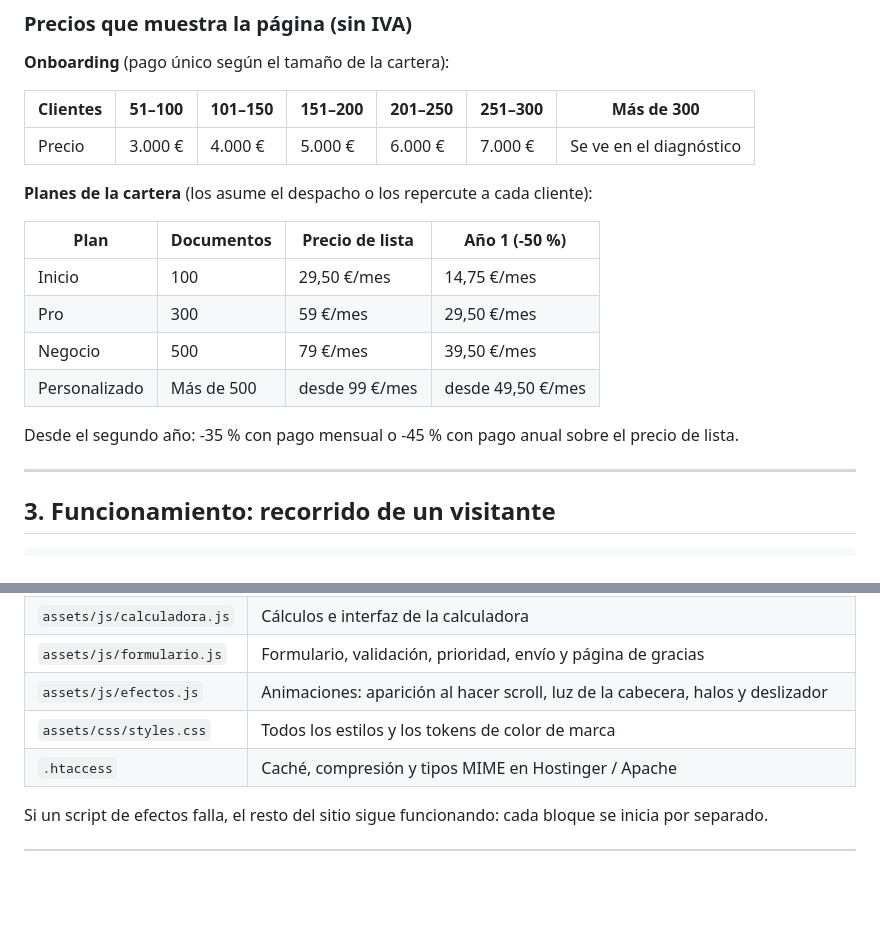
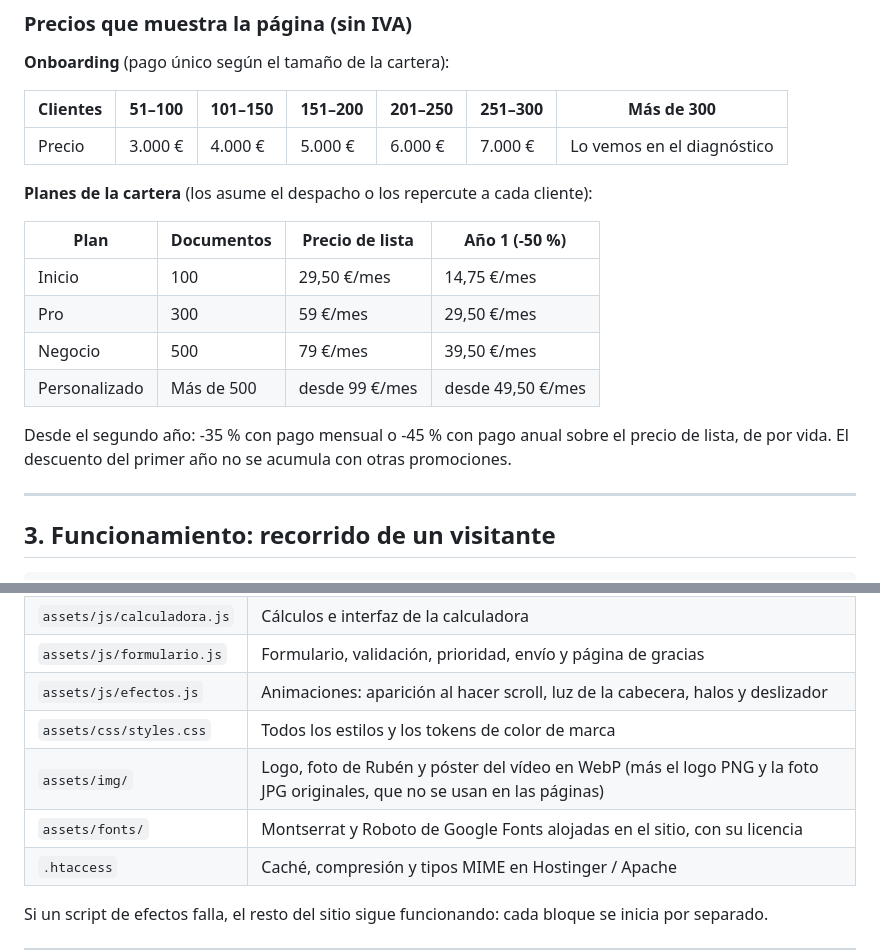
Before and after one commit to jaredmarketingmaster/trazabis-herrero, a Markdown page: DOCUMENTACION.md, 2 parts joined by grey strips. Rendered like a GitHub page; blank space fills up the shorter version.

```diff
--- a/DOCUMENTACION.md
+++ b/DOCUMENTACION.md
@@ -60,7 +64,7 @@ Las secciones aparecen en este orden. Todo el texto es el copy literal aprobado;
 
 | Clientes | 51–100 | 101–150 | 151–200 | 201–250 | 251–300 | Más de 300 |
 | --- | --- | --- | --- | --- | --- | --- |
-| Precio | 3.000 € | 4.000 € | 5.000 € | 6.000 € | 7.000 € | Se ve en el diagnóstico |
+| Precio | 3.000 € | 4.000 € | 5.000 € | 6.000 € | 7.000 € | Lo vemos en el diagnóstico |
 
 **Planes de la cartera** (los asume el despacho o los repercute a cada cliente):
 
@@ -71,7 +75,7 @@ Las secciones aparecen en este orden. Todo el texto es el copy literal aprobado;
 | Negocio | 500 | 79 €/mes | 39,50 €/mes |
 | Personalizado | Más de 500 | desde 99 €/mes | desde 49,50 €/mes |
 
-Desde el segundo año: -35 % con pago mensual o -45 % con pago anual sobre el precio de lista.
+Desde el segundo año: -35 % con pago mensual o -45 % con pago anual sobre el precio de lista, de por vida. El descuento del primer año no se acumula con otras promociones.
 
 ---
 
@@ -242,6 +251,8 @@ Las tres páginas legales son **borradores pendientes de revisión por el abogad
 | `assets/js/formulario.js` | Formulario, validación, prioridad, envío y página de gracias |
 | `assets/js/efectos.js` | Animaciones: aparición al hacer scroll, luz de la cabecera, halos y deslizador |
 | `assets/css/styles.css` | Todos los estilos y los tokens de color de marca |
+| `assets/img/` | Logo, foto de Rubén y póster del vídeo en WebP (más el logo PNG y la foto JPG originales, que no se usan en las páginas) |
+| `assets/fonts/` | Montserrat y Roboto de Google Fonts alojadas en el sitio, con su licencia |
 | `.htaccess` | Caché, compresión y tipos MIME en Hostinger / Apache |
 
 Si un script de efectos falla, el resto del sitio sigue funcionando: cada bloque se inicia por separado.
```
Also changed, not shown: other parts of DOCUMENTACION.md (+17 -8 lines).
